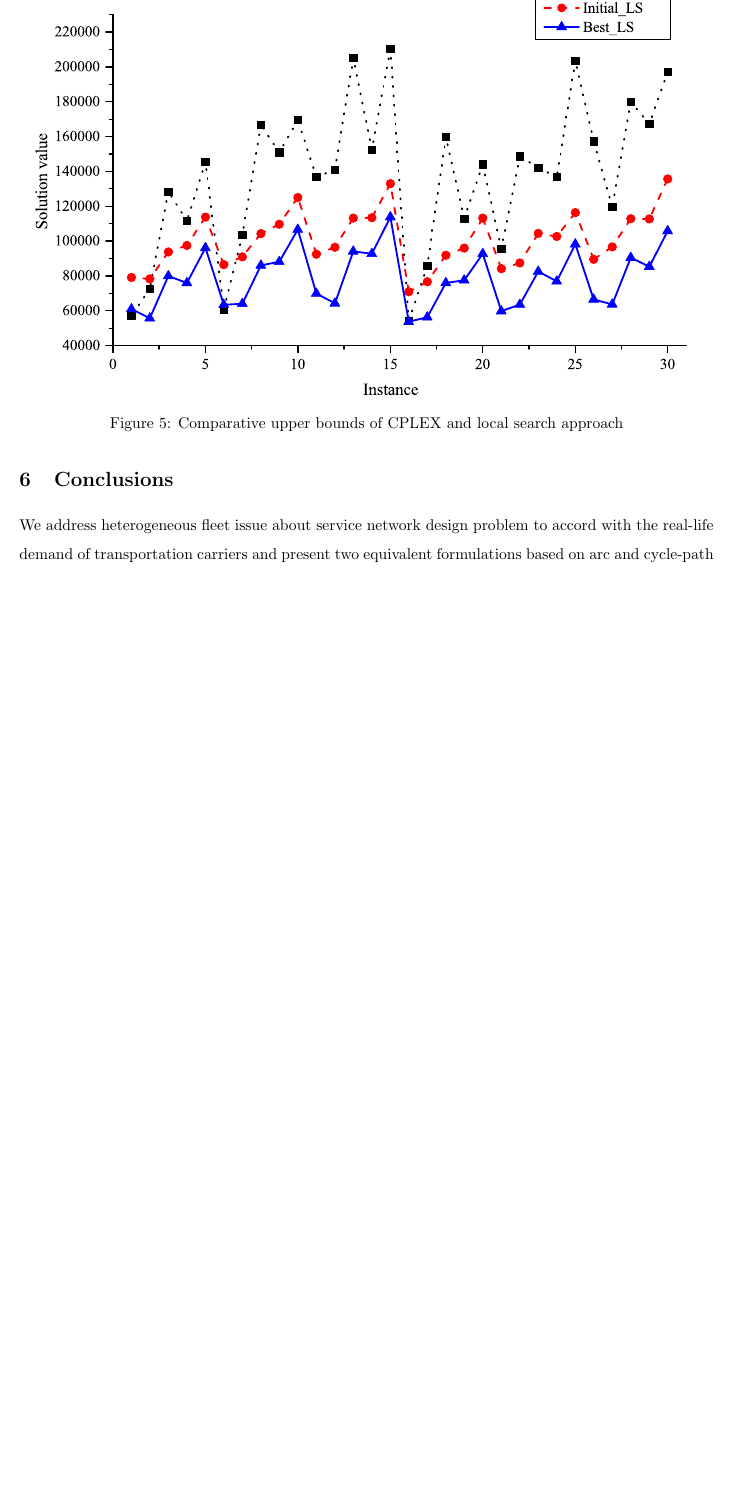
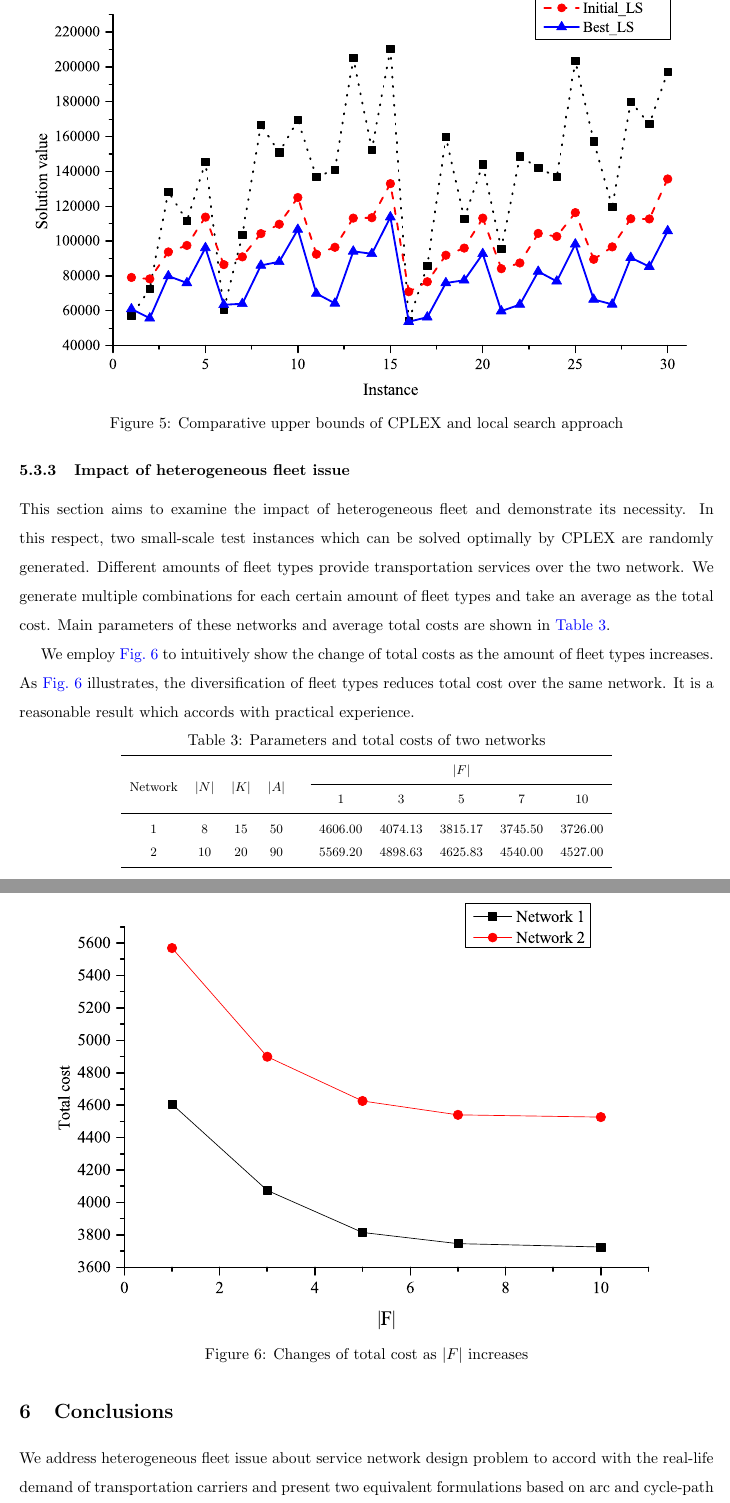
Before and after one commit to buwansangyu/Doc, a LaTeX document (HSNDP_BP.tex): part of page 20 of 22 before the commit and two parts of pages 20 and 21 of 23 after it, the two joined at a grey line, cut so that both start at the same text, the shorter picture padded with empty space. Compiled offline with pdfLaTeX; a LaTeX package or settings file that is missing is left out.

Commit message:
add impact of heterogeneous fleet

```diff
--- a/HSNDP_BP.tex
+++ b/HSNDP_BP.tex
@@ -498,7 +498,40 @@ The results with respect to local search approach demonstrate its efficiency in
 \label{threeUB}
 \end{figure}
 
+\subsubsection{Impact of heterogeneous fleet issue}
+This section aims to examine the impact of heterogeneous fleet and demonstrate its necessity. In this respect, two small-scale test instances which can be solved optimally by CPLEX are randomly generated. Different amounts of fleet types provide transportation services over the two network. We generate multiple combinations for each certain amount of fleet types and take an average as the total cost. Main parameters of these networks and average total costs are shown in \autoref{heterogeneous}.
 
+We employ \autoref{twoNetwork} to intuitively show the change of total costs as the amount of fleet types increases. As \autoref{twoNetwork} illustrates, the diversification of fleet types reduces total cost over the same network. It is a reasonable result which accords with practical experience.
+
+\begin{table}[H]
+\setlength{\abovecaptionskip}{-3pt}
+\setlength{\belowcaptionskip}{5pt}
+\centering
+  \footnotesize
+  \caption{Parameters and total costs of two networks}
+  \label{heterogeneous}
+
+% Table generated by Excel2LaTeX from sheet 'Comparison'
+\begin{tabular}{cccccccccc}
+\hline
+\multirow{2}[4]{*}{Network} & \multirow{2}[4]{*}{$|N|$} & \multirow{2}[4]{*}{$|K|$} & \multirow{2}[4]{*}{$|A|$} &       & \multicolumn{5}{c}{$|F|$} \bigstrut\\
+\cline{6-10}      &       &       &       &       & 1     & 3     & 5     & 7     & 10 \bigstrut\\
+\hline
+1     & 8     & 15    & 50    &       & 4606.00  & 4074.13  & 3815.17  & 3745.50  & 3726.00  \bigstrut[t]\\
+2     & 10    & 20    & 90    &       & 5569.20  & 4898.63  & 4625.83  & 4540.00  & 4527.00  \bigstrut[b]\\
+\hline
+\end{tabular}%
+
+\end{table}%
+
+\begin{figure}[H]
+\setlength{\abovecaptionskip}{-5pt}
+\setlength{\belowcaptionskip}{-5pt}
+\centering
+\includegraphics[width=0.9\linewidth]{F6.eps}
+\caption{Changes of total cost as $|F|$ increases}
+\label{twoNetwork}
+\end{figure}
 
 \section{Conclusions}\label{conclusion}
 We address heterogeneous fleet issue about service network design problem to accord with the real-life demand of transportation carriers and present two equivalent formulations based on arc and cycle-path respectively.
```
Also changed, not shown: F6.eps (added), HSNDP_BP.pdf, 5 other files.
